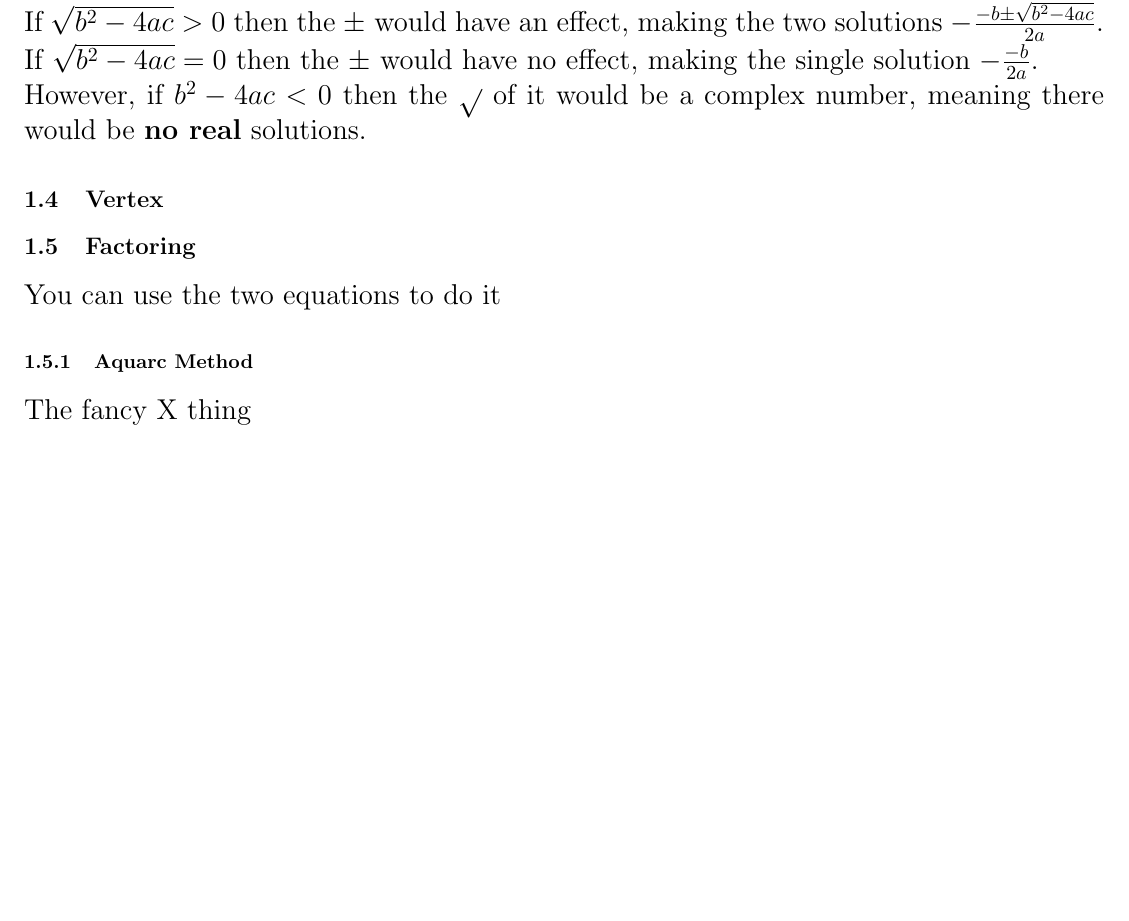
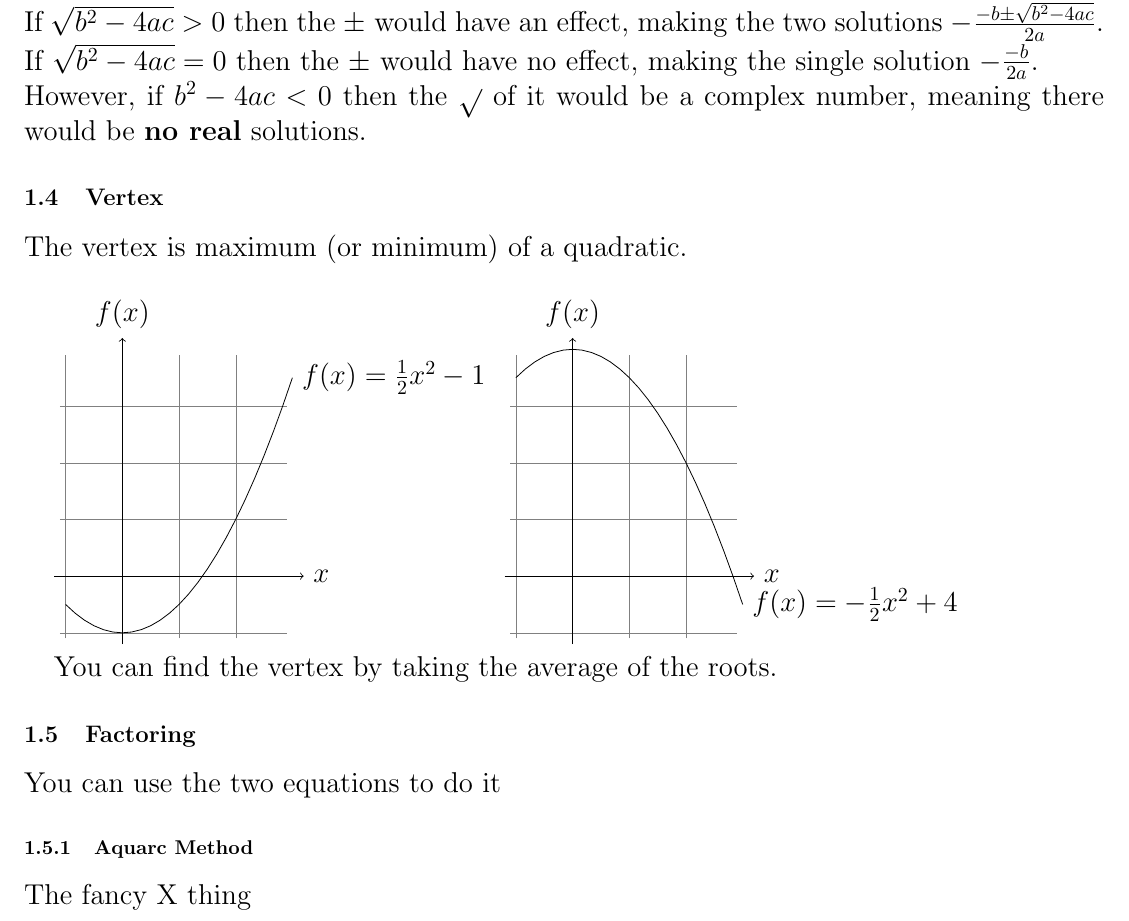
Before and after one commit to aquarc/sheets, a LaTeX document (sat-math-equations.tex): part of page 3 of 3 before the commit and part of page 3 of 4 after it, cut at the place of the change, the shorter picture padded with empty space. Compiled offline with pdfLaTeX.

Commit message:
added sat math

```diff
--- a/sat-math-equations.tex
+++ b/sat-math-equations.tex
@@ -113,6 +113,22 @@ However, if $b^2-4ac < 0$ then the $\sqrt{}$ of it would be a complex number, me
 
 \subsection{Vertex}
 
+The vertex is maximum (or minimum) of a quadratic. \\
+
+\begin{tikzpicture}[domain=-1:3]
+    \draw[very thin,color=gray] (-1.1,-1.1) grid (2.9,3.9);
+    \draw[->] (-1.2,0) -- (3.2,0) node[right] {$x$};
+    \draw[->] (0,-1.2) -- (0,4.2) node[above] {$f(x)$};
+    \draw plot (\x,0.5*\x*\x-1) node[right] {$f(x) =\frac{1}{2}x^2-1$};
+\end{tikzpicture}
+\begin{tikzpicture}[domain=-1:3]
+    \draw[very thin,color=gray] (-1.1,-1.1) grid (2.9,3.9);
+    \draw[->] (-1.2,0) -- (3.2,0) node[right] {$x$};
+    \draw[->] (0,-1.2) -- (0,4.2) node[above] {$f(x)$};
+    \draw plot (\x,-0.5*\x*\x+4) node[right] {$f(x) =-\frac{1}{2}x^2+4$};
+\end{tikzpicture}
+
+You can find the vertex by taking the average of the roots.
 
 \subsection{Factoring}
 You can use the two equations to do it
```
Also changed, not shown: sat-math-equations.pdf.
